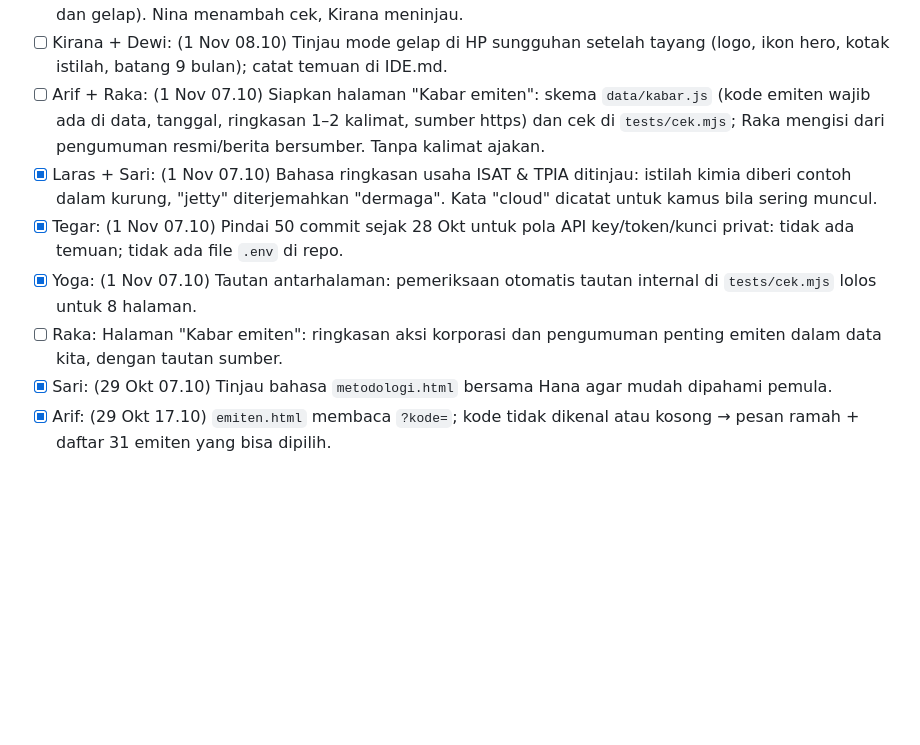
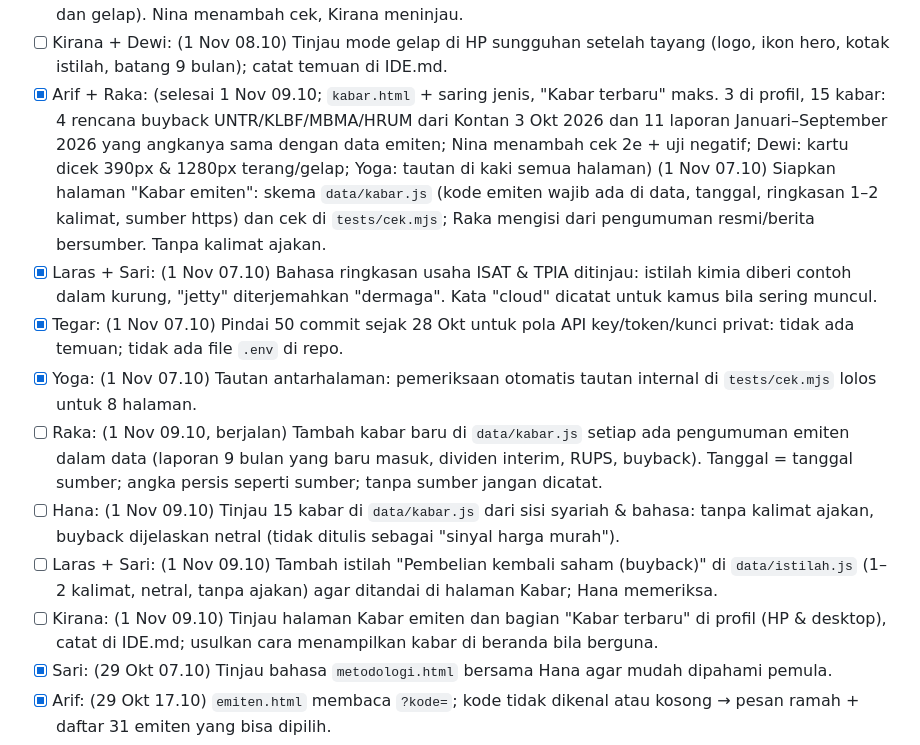
Before and after one commit to candrarafinza1/candra-analis, a Markdown page: BACKLOG.md, the part around one of its changes. Drawn GitHub-style; blank space fills up the shorter version.

```diff
--- a/BACKLOG.md
+++ b/BACKLOG.md
@@ -42,11 +42,14 @@ Format: `- [ ] Karyawan: tugas` · selesai: `[x]` · macet: `[macet: alasan]`
 - [x] Laras: (selesai 30 Okt 08.30; teks "Lanjutkan belajar: Pelajaran n" + judul; beranda & Belajar sama-sama membaca urutan `data/modul.js`) (30 Okt 07.10) Bantu Arif #9: teks tombol "Lanjutkan belajar" yang sederhana untuk pemula, dan pastikan urutan 8 pelajaran di `data/modul.js` sama dengan urutan di halaman Belajar.
 - [x] Dewi: (selesai 1 Nov 08.10; token warna di `:root` + `@media (prefers-color-scheme: dark)`, warna hardcode diganti token, `--naik`/`--turun`/`--waspada` mode terang digelapkan sedikit agar kontras ≥4,5:1; 8 halaman dicek 390px & 1280px terang dan gelap tanpa scroll horizontal dan tanpa galat JS; Nina menambah cek kontras otomatis; Kirana: tombol terpilih diberi garis aksen di mode gelap) (1 Nov 07.10, dipilih Bima dari IDE.md #13) **Mode gelap mengikuti pengaturan HP.** Warna utama jadi variabel CSS di `:root`, diganti di `@media (prefers-color-scheme: dark)`; tanpa tombol, tanpa simpanan. Lampu Radar, batang, dan teks kontras min. 4,5:1. Cek semua 8 halaman di 390px & 1280px (terang dan gelap). Nina menambah cek, Kirana meninjau.
 - [ ] Kirana + Dewi: (1 Nov 08.10) Tinjau mode gelap di HP sungguhan setelah tayang (logo, ikon hero, kotak istilah, batang 9 bulan); catat temuan di IDE.md.
-- [ ] Arif + Raka: (1 Nov 07.10) Siapkan halaman "Kabar emiten": skema `data/kabar.js` (kode emiten wajib ada di data, tanggal, ringkasan 1–2 kalimat, sumber https) dan cek di `tests/cek.mjs`; Raka mengisi dari pengumuman resmi/berita bersumber. Tanpa kalimat ajakan.
+- [x] Arif + Raka: (selesai 1 Nov 09.10; `kabar.html` + saring jenis, "Kabar terbaru" maks. 3 di profil, 15 kabar: 4 rencana buyback UNTR/KLBF/MBMA/HRUM dari Kontan 3 Okt 2026 dan 11 laporan Januari–September 2026 yang angkanya sama dengan data emiten; Nina menambah cek 2e + uji negatif; Dewi: kartu dicek 390px & 1280px terang/gelap; Yoga: tautan di kaki semua halaman) (1 Nov 07.10) Siapkan halaman "Kabar emiten": skema `data/kabar.js` (kode emiten wajib ada di data, tanggal, ringkasan 1–2 kalimat, sumber https) dan cek di `tests/cek.mjs`; Raka mengisi dari pengumuman resmi/berita bersumber. Tanpa kalimat ajakan.
 - [x] Laras + Sari: (1 Nov 07.10) Bahasa ringkasan usaha ISAT & TPIA ditinjau: istilah kimia diberi contoh dalam kurung, "jetty" diterjemahkan "dermaga". Kata "cloud" dicatat untuk kamus bila sering muncul.
 - [x] Tegar: (1 Nov 07.10) Pindai 50 commit sejak 28 Okt untuk pola API key/token/kunci privat: tidak ada temuan; tidak ada file `.env` di repo.
 - [x] Yoga: (1 Nov 07.10) Tautan antarhalaman: pemeriksaan otomatis tautan internal di `tests/cek.mjs` lolos untuk 8 halaman.
-- [ ] Raka: Halaman "Kabar emiten": ringkasan aksi korporasi dan pengumuman penting emiten dalam data kita, dengan tautan sumber.
+- [ ] Raka: (1 Nov 09.10, berjalan) Tambah kabar baru di `data/kabar.js` setiap ada pengumuman emiten dalam data (laporan 9 bulan yang baru masuk, dividen interim, RUPS, buyback). Tanggal = tanggal sumber; angka persis seperti sumber; tanpa sumber jangan dicatat.
+- [ ] Hana: (1 Nov 09.10) Tinjau 15 kabar di `data/kabar.js` dari sisi syariah & bahasa: tanpa kalimat ajakan, buyback dijelaskan netral (tidak ditulis sebagai "sinyal harga murah").
+- [ ] Laras + Sari: (1 Nov 09.10) Tambah istilah "Pembelian kembali saham (buyback)" di `data/istilah.js` (1–2 kalimat, netral, tanpa ajakan) agar ditandai di halaman Kabar; Hana memeriksa.
+- [ ] Kirana: (1 Nov 09.10) Tinjau halaman Kabar emiten dan bagian "Kabar terbaru" di profil (HP & desktop), catat di IDE.md; usulkan cara menampilkan kabar di beranda bila berguna.
 - [x] Sari: (29 Okt 07.10) Tinjau bahasa `metodologi.html` bersama Hana agar mudah dipahami pemula.
 - [x] Arif: (29 Okt 17.10) `emiten.html` membaca `?kode=`; kode tidak dikenal atau kosong → pesan ramah + daftar 31 emiten yang bisa dipilih.
 - [ ] Nina: (29 Okt) QA semua perubahan sesi: `node tests/cek.mjs`, cek 390px & 1280px; tambah pemeriksaan untuk halaman baru.
```
Also changed, not shown: other parts of BACKLOG.md (+1 -1 lines), LAPORAN.md (+7 -0 lines).
